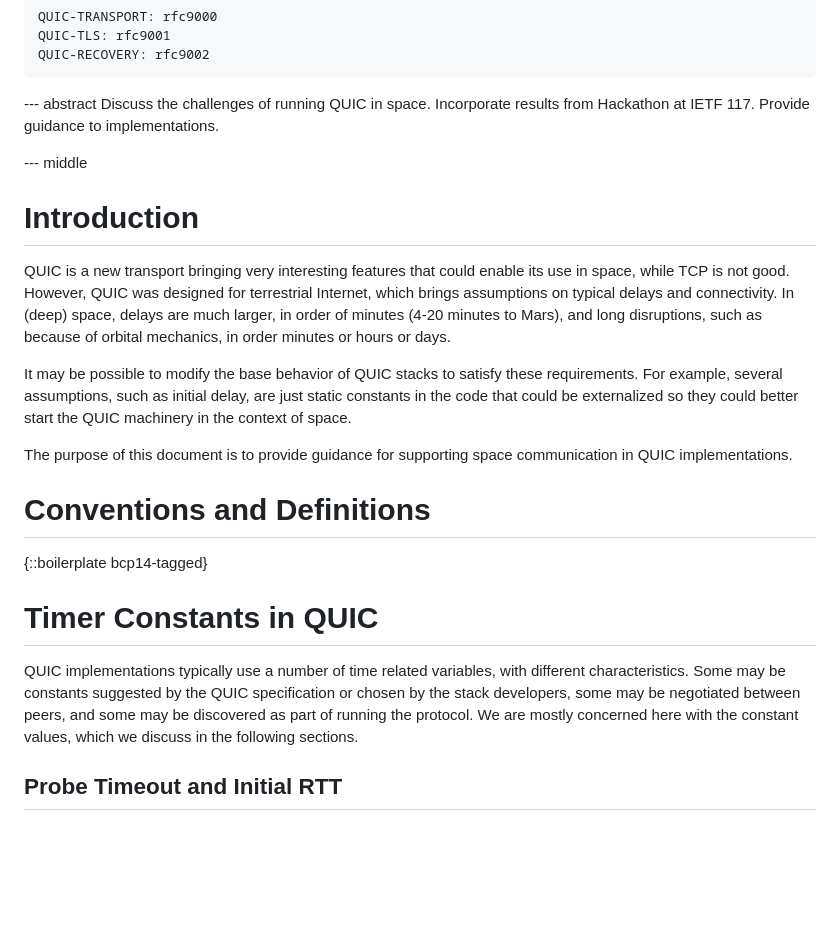
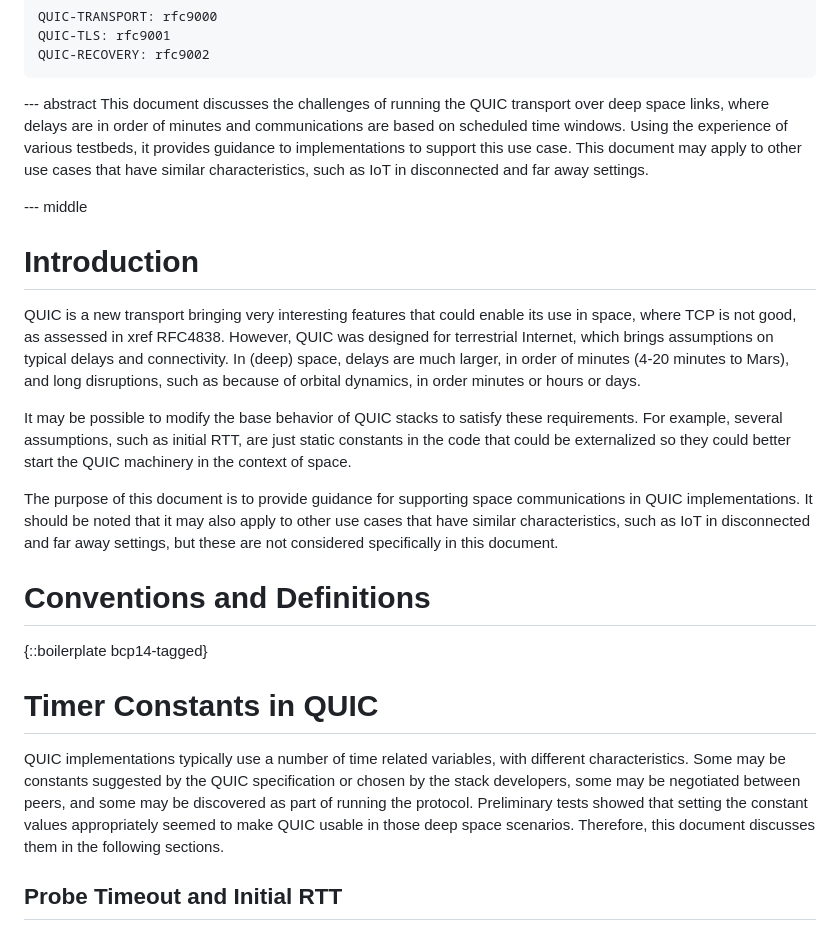
Before and after one commit to huitema/quic-in-space, a Markdown page: draft-huitema-quic-in-space.md, the part around the change. Rendered like a GitHub page; blank space fills up the shorter version.

Commit message:
more context in abstract and intro.

```diff
--- a/draft-huitema-quic-in-space.md
+++ b/draft-huitema-quic-in-space.md
@@ -42,28 +42,31 @@ informative:
     QUIC-RECOVERY: rfc9002
 
 --- abstract
-Discuss the challenges of running QUIC in space.
-Incorporate results from Hackathon at IETF 117.
-Provide guidance to implementations.
+This document discusses the challenges of running the QUIC transport over deep space links, where delays are in order of minutes
+and communications are based on scheduled time windows. Using the experience of various testbeds, it provides guidance to
+implementations to support this use case. This document may apply to other use cases that have similar characteristics, such as
+IoT in disconnected and far away settings.
 
 --- middle
 
 # Introduction
 
 QUIC is a new transport bringing very interesting features that could enable
-its use in space, while TCP is not good. However, QUIC was designed for
+its use in space, where TCP is not good, as assessed in xref RFC4838. However, QUIC was designed for
 terrestrial Internet, which brings assumptions on typical delays and
 connectivity. In (deep) space, delays are much larger, in order of minutes
 (4-20 minutes to Mars), and long disruptions, such as because of orbital
-mechanics, in order minutes or hours or days.
+dynamics, in order minutes or hours or days.
 
 It may be possible to modify the base behavior of QUIC stacks to satisfy
-these requirements. For example, several assumptions, such as initial delay,
+these requirements. For example, several assumptions, such as initial RTT,
 are just static constants in the code that could be externalized so they
 could better start the QUIC machinery in the context of space.
 
 The purpose of this document is to provide guidance for supporting space
-communication in QUIC implementations.
+communications in QUIC implementations. It should be noted that it may also apply
+to other use cases that have similar characteristics, such as IoT in disconnected
+and far away settings, but these are not considered specifically in this document.
 
 
 # Conventions and Definitions
@@ -76,8 +79,9 @@ QUIC implementations typically use a number of time related variables,
 with different characteristics. Some may be constants suggested by the
 QUIC specification or chosen by the stack developers, some may
 be negotiated between peers, and some may be discovered as part of running
-the protocol. We are mostly concerned here with the constant values,
-which we discuss in the following sections.
+the protocol. Preliminary tests showed that setting the constant values
+appropriately seemed to make QUIC usable in those deep space scenarios. Therefore,
+this document discusses them in the following sections.
 
 ## Probe Timeout and Initial RTT
 
```
